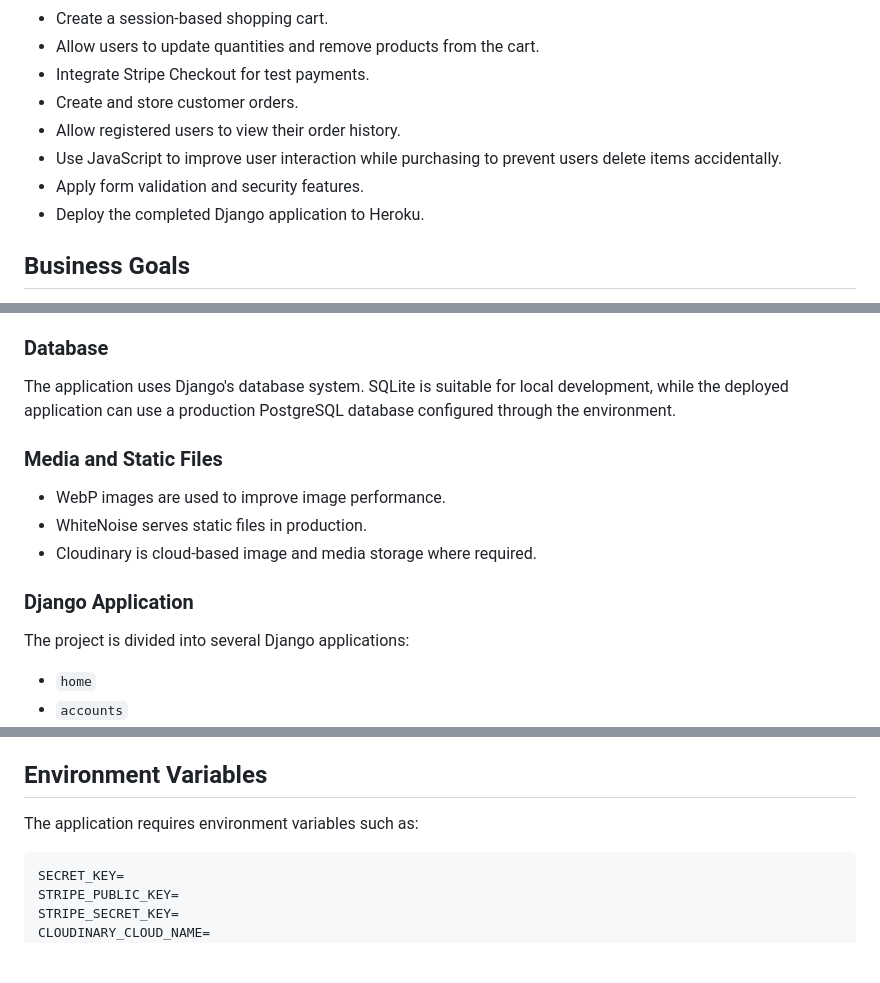
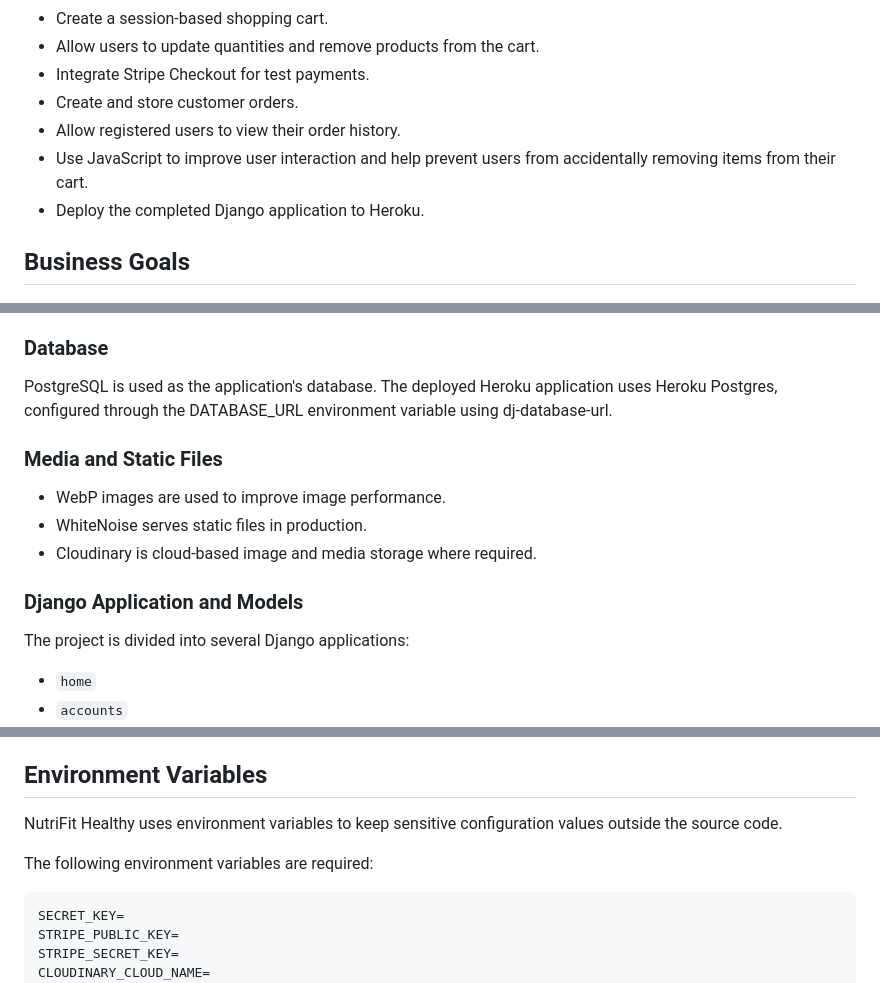
Before and after one commit to isadoraspirov/nutri_fit, a Markdown page: README.md, 3 parts joined by grey strips. Drawn GitHub-style; blank space fills up the shorter version.

````diff
--- a/README.md
+++ b/README.md
@@ -61,8 +60,7 @@ The application demonstrates CRUD functionality through customer profile managem
 - Integrate Stripe Checkout for test payments.
 - Create and store customer orders.
 - Allow registered users to view their order history.
-- Use JavaScript to improve user interaction while purchasing to prevent users delete items accidentally.
-- Apply form validation and security features.
+- Use JavaScript to improve user interaction and help prevent users from accidentally removing items from their cart.
 - Deploy the completed Django application to Heroku.
 
 ## Business Goals
@@ -549,7 +548,7 @@ Custom JavaScript is used to:
 
 ### Database
 
-The application uses Django's database system. SQLite is suitable for local development, while the deployed application can use a production PostgreSQL database configured through the environment.
+PostgreSQL is used as the application's database. The deployed Heroku application uses Heroku Postgres, configured through the DATABASE_URL environment variable using dj-database-url.
 
 ### Media and Static Files
 
@@ -557,7 +556,7 @@ The application uses Django's database system. SQLite is suitable for local deve
 - WhiteNoise serves static files in production.
 - Cloudinary is cloud-based image and media storage where required.
 
-### Django Application
+### Django Application and Models
 
 The project is divided into several Django applications:
 
@@ -913,7 +911,10 @@ Then open the local Django development address shown in the terminal.
 
 ## Environment Variables
 
-The application requires environment variables such as:
+NutriFit Healthy uses environment variables to keep sensitive configuration
+values outside the source code.
+
+The following environment variables are required:
 
 ```text
 SECRET_KEY=
````
Also changed, not shown: other parts of README.md (+19 -20 lines).
